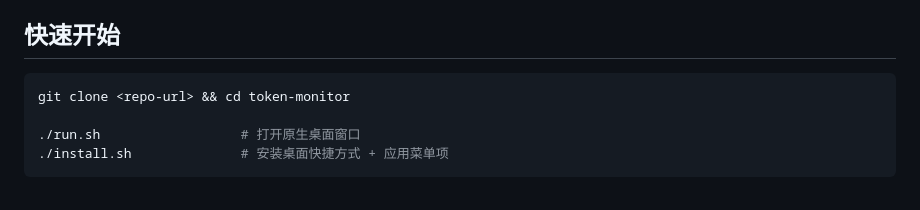
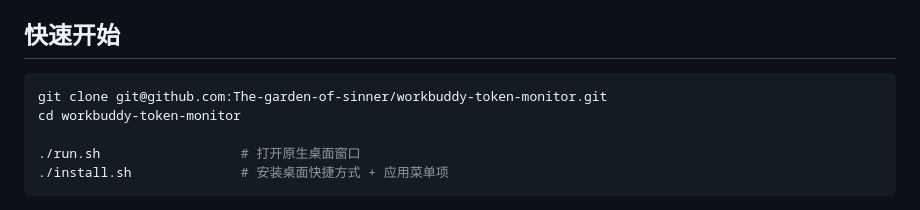
Before and after one commit to The-garden-of-sinner/workbuddy-token-monitor, a Markdown page: README.md, the part around the change. Rendered like a GitHub page.

Commit message:
docs: 补充实际 clone 地址

````diff
--- a/README.md
+++ b/README.md
@@ -22,7 +22,8 @@
 ## 快速开始
 
 ```bash
-git clone <repo-url> && cd token-monitor
+git clone git@github.com:The-garden-of-sinner/workbuddy-token-monitor.git
+cd workbuddy-token-monitor
 
 ./run.sh                  # 打开原生桌面窗口
 ./install.sh              # 安装桌面快捷方式 + 应用菜单项
````
